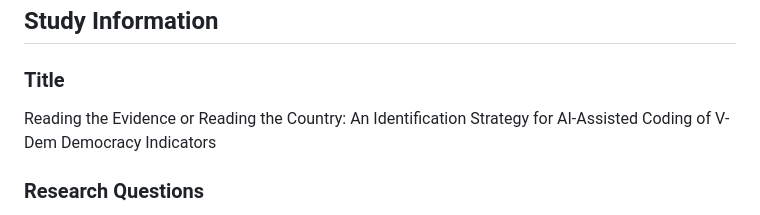
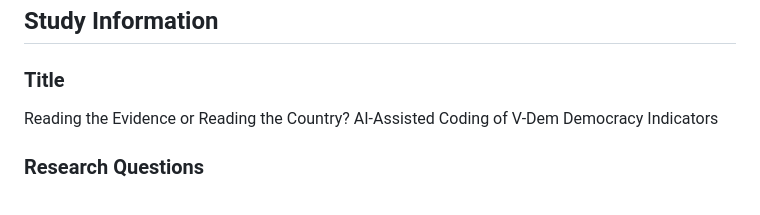
Before and after one commit to vdem-agents/panel-member, a Markdown page: preregistration/preregistration-draft.md, the part around the change. Rendered like a GitHub page.

Commit message:
Simplify preregistration title
Change to question-mark form and drop the "An Identification Strategy for"
clause: "Reading the Evidence or Reading the Country? AI-Assisted Coding of
V-Dem Democracy Indicators".

Co-Authored-By: Claude Opus 4.8 <noreply@anthropic.com>

```diff
--- a/preregistration/preregistration-draft.md
+++ b/preregistration/preregistration-draft.md
@@ -4,7 +4,7 @@
 
 ### Title
 
-Reading the Evidence or Reading the Country: An Identification Strategy for AI-Assisted Coding of V-Dem Democracy Indicators
+Reading the Evidence or Reading the Country? AI-Assisted Coding of V-Dem Democracy Indicators
 
 ### Research Questions
 
```
